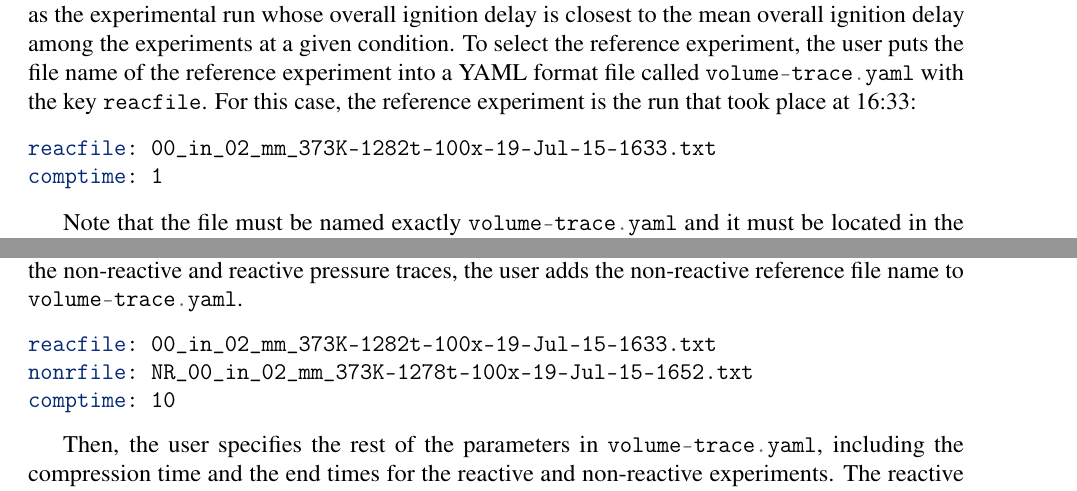
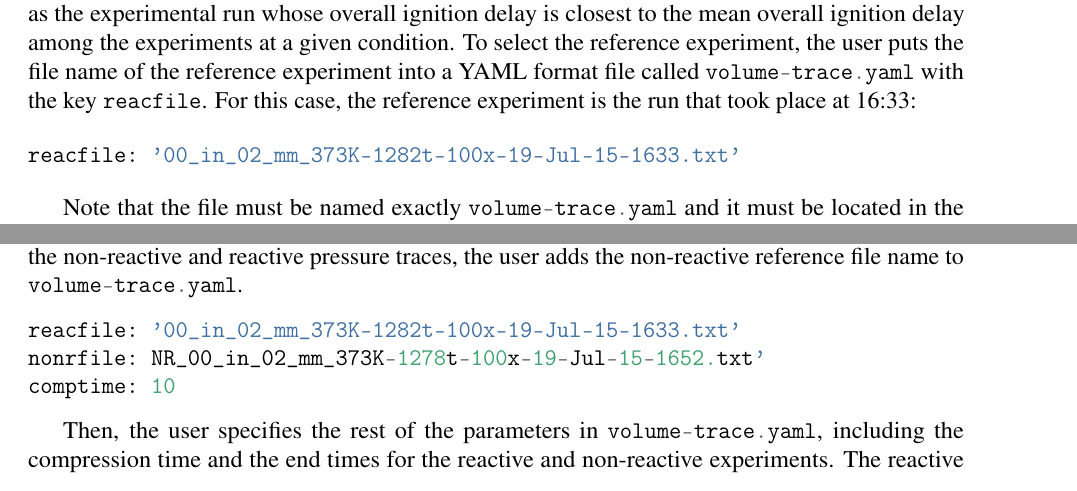
Before and after one commit to bryanwweber/ncm-2017, a LaTeX document (uconnrcmpy/uconnrcmpy.tex): two parts of pages 12 and 14 of 17, joined at a grey line, cut so that both start at the same text. Compiled offline with pdfLaTeX.

Commit message:
[uconnrcmpy] Some typo fixes

```diff
--- a/uconnrcmpy/uconnrcmpy.tex
+++ b/uconnrcmpy/uconnrcmpy.tex
@@ -715,9 +714,8 @@ experiment into a YAML format file called \mintinline{python}|volume-trace.yaml|
 with the key \mintinline{python}|reacfile|. For this case, the reference experiment
 is the run that took place at 16:33:
 
-\begin{minted}{yaml}
-reacfile: 00_in_02_mm_373K-1282t-100x-19-Jul-15-1633.txt
-comptime: 1
+\begin{minted}{python}
+reacfile: '00_in_02_mm_373K-1282t-100x-19-Jul-15-1633.txt'
 \end{minted}
 
 Note that the file must be named exactly \mintinline{python}|volume-trace.yaml| and
@@ -762,9 +760,9 @@ Since there is good agreement between the non-reactive and reactive
 pressure traces, the user adds the non-reactive reference file name to
 \mintinline{python}|volume-trace.yaml|.
 
-\begin{minted}{yaml}
-reacfile: 00_in_02_mm_373K-1282t-100x-19-Jul-15-1633.txt
-nonrfile: NR_00_in_02_mm_373K-1278t-100x-19-Jul-15-1652.txt
+\begin{minted}{python}
+reacfile: '00_in_02_mm_373K-1282t-100x-19-Jul-15-1633.txt'
+nonrfile: NR_00_in_02_mm_373K-1278t-100x-19-Jul-15-1652.txt'
 comptime: 10
 \end{minted}
 
```
Also changed, not shown: uconnrcmpy/uconnrcmpy.tex (13 more changed lines).
